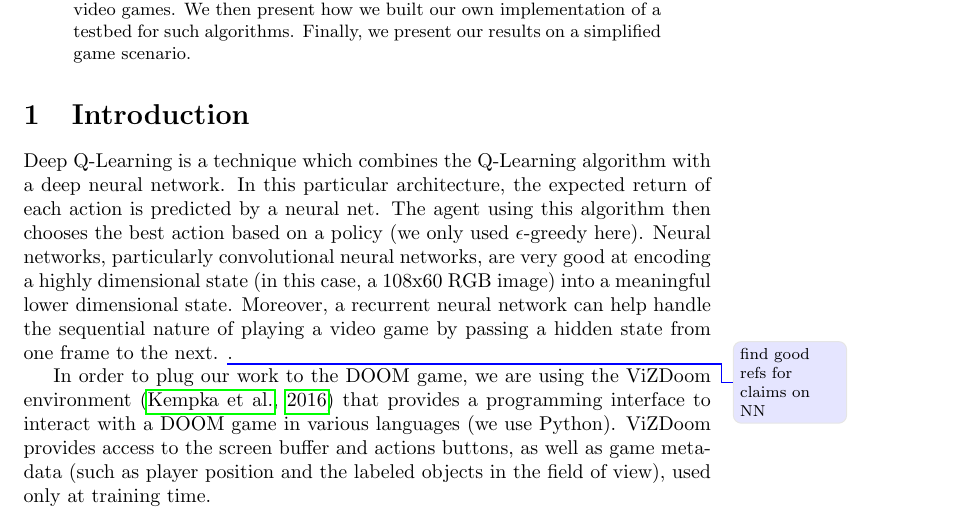
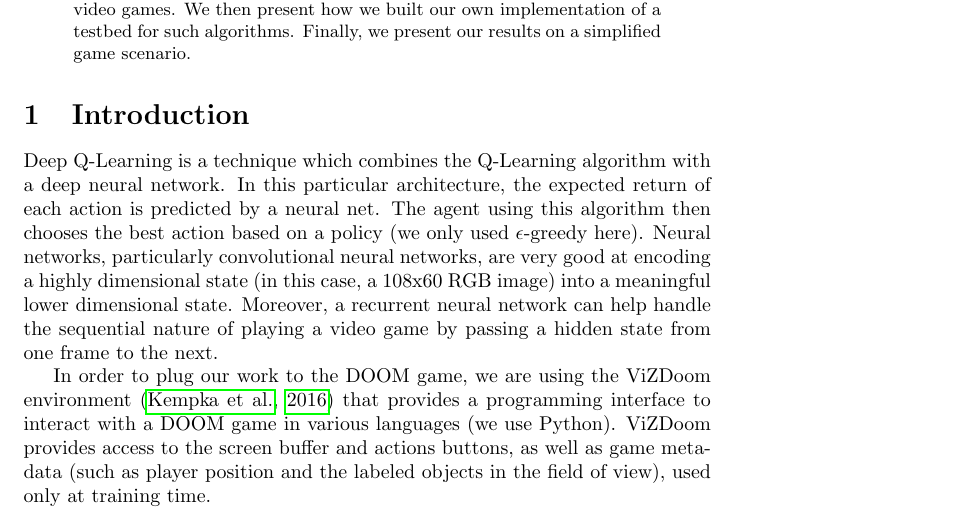
Before and after one commit to fhennecker/deepdoom, a LaTeX paper (report/report.tex): part of page 1 of 9, cut so that both start at the same text. Compiled offline with pdfLaTeX; a LaTeX package or settings file that is missing is left out.

Commit message:
[fix] remove todo

```diff
--- a/report/report.tex
+++ b/report/report.tex
@@ -41,7 +41,6 @@ encoding a highly dimensional state (in this case, a 108x60 RGB image) into a
 meaningful lower dimensional state. Moreover, a recurrent neural network can
 help handle the sequential nature of playing a video game by passing a hidden
 state from one frame to the next.
-\todo{find good refs for claims on NN}.
 
 In order to plug our work to the DOOM game, we are using the ViZDoom environment
 \citep{Kempka2016} that provides a programming interface to interact with a
```
